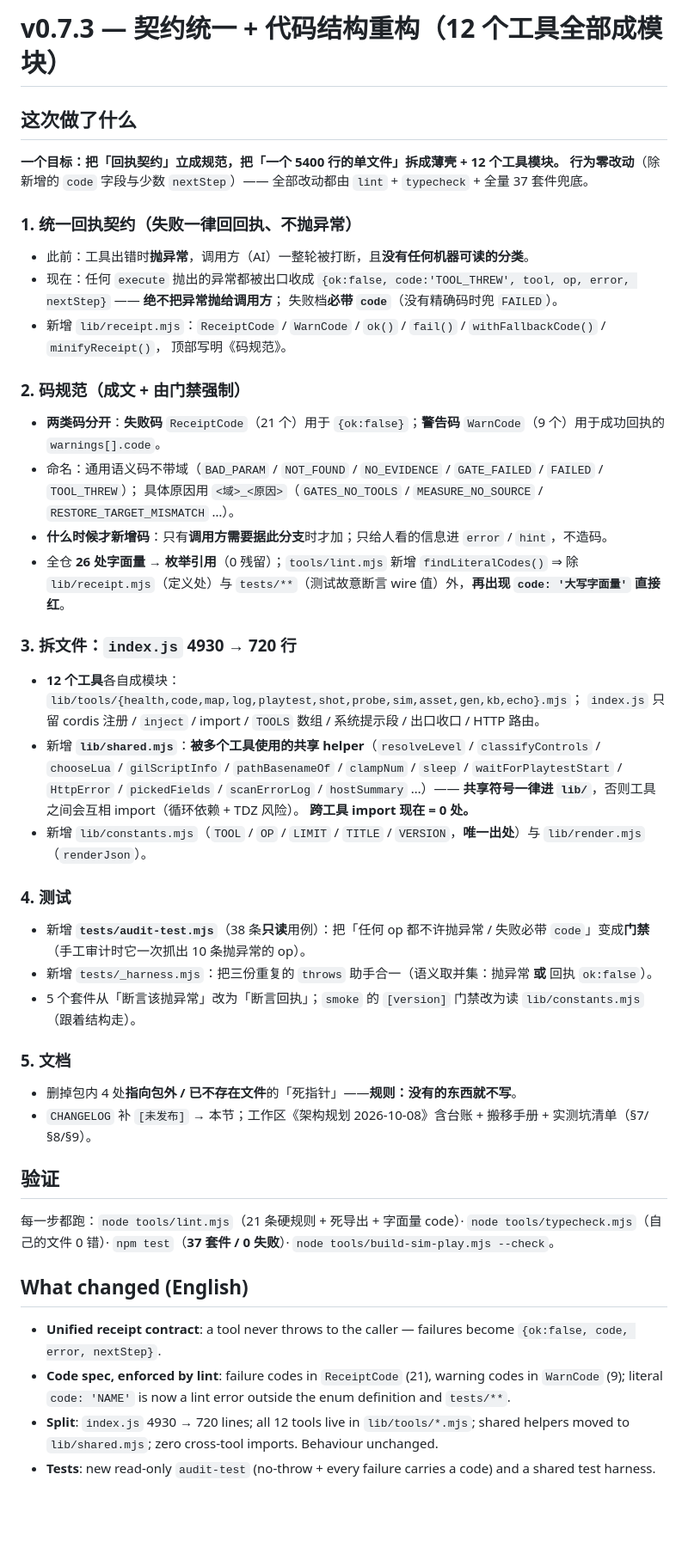
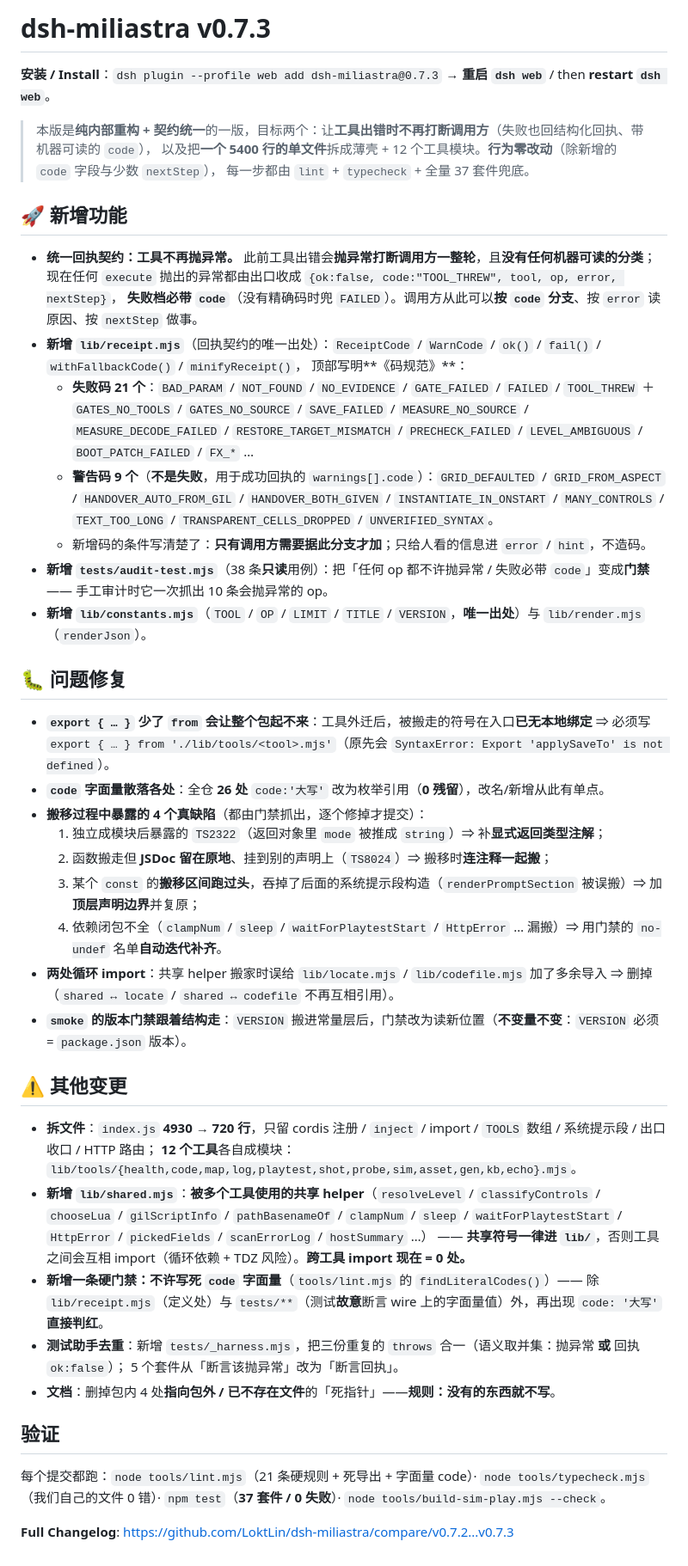
Before and after one commit to LoktLin/dsh-miliastra, a Markdown page: .github/release-notes/v0.7.3.md, the part around the change. Shown at 86% size. GitHub-like rendering; blank space fills up the shorter version.

```diff
--- a/.github/release-notes/v0.7.3.md
+++ b/.github/release-notes/v0.7.3.md
@@ -1,60 +1,60 @@
-# v0.7.3 — 契约统一 + 代码结构重构（12 个工具全部成模块）
+# dsh-miliastra v0.7.3
 
-## 这次做了什么
+**安装 / Install**：`dsh plugin --profile web add dsh-miliastra@0.7.3` → **重启 `dsh web`** / then **restart `dsh web`**。
 
-**一个目标：把「回执契约」立成规范，把「一个 5400 行的单文件」拆成薄壳 + 12 个工具模块。**
-**行为零改动**（除新增的 `code` 字段与少数 `nextStep`）—— 全部改动都由 `lint` + `typecheck` + 全量 37 套件兜底。
+> 本版是**纯内部重构 + 契约统一**的一版，目标两个：让**工具出错时不再打断调用方**（失败也回结构化回执、带机器可读的 `code`），
+> 以及把**一个 5400 行的单文件**拆成薄壳 + 12 个工具模块。**行为零改动**（除新增的 `code` 字段与少数 `nextStep`），
+> 每一步都由 `lint` + `typecheck` + 全量 37 套件兜底。
 
-### 1. 统一回执契约（**失败一律回回执、不抛异常**）
+## 🚀 新增功能
 
-- 此前：工具出错时**抛异常**，调用方（AI）一整轮被打断，且**没有任何机器可读的分类**。
-- 现在：任何 `execute` 抛出的异常都被出口收成
-  `{ok:false, code:'TOOL_THREW', tool, op, error, nextStep}` —— **绝不把异常抛给调用方**；
-  失败档**必带 `code`**（没有精确码时兜 `FAILED`）。
-- 新增 `lib/receipt.mjs`：`ReceiptCode` / `WarnCode` / `ok()` / `fail()` / `withFallbackCode()` / `minifyReceipt()`，
-  顶部写明《码规范》。
+- **统一回执契约：工具不再抛异常。** 此前工具出错会**抛异常打断调用方一整轮**，且**没有任何机器可读的分类**；
+  现在任何 `execute` 抛出的异常都由出口收成 `{ok:false, code:"TOOL_THREW", tool, op, error, nextStep}`，
+  **失败档必带 `code`**（没有精确码时兜 `FAILED`）。调用方从此可以**按 `code` 分支**、按 `error` 读原因、按 `nextStep` 做事。
+- **新增 `lib/receipt.mjs`**（回执契约的唯一出处）：`ReceiptCode` / `WarnCode` / `ok()` / `fail()` / `withFallbackCode()` / `minifyReceipt()`，
+  顶部写明**《码规范》**：
+  - **失败码 21 个**：`BAD_PARAM` / `NOT_FOUND` / `NO_EVIDENCE` / `GATE_FAILED` / `FAILED` / `TOOL_THREW`
+    ＋ `GATES_NO_TOOLS` / `GATES_NO_SOURCE` / `SAVE_FAILED` / `MEASURE_NO_SOURCE` / `MEASURE_DECODE_FAILED` /
+    `RESTORE_TARGET_MISMATCH` / `PRECHECK_FAILED` / `LEVEL_AMBIGUOUS` / `BOOT_PATCH_FAILED` / `FX_*` …
+  - **警告码 9 个**（**不是失败**，用于成功回执的 `warnings[].code`）：`GRID_DEFAULTED` / `GRID_FROM_ASPECT` /
+    `HANDOVER_AUTO_FROM_GIL` / `HANDOVER_BOTH_GIVEN` / `INSTANTIATE_IN_ONSTART` / `MANY_CONTROLS` /
+    `TEXT_TOO_LONG` / `TRANSPARENT_CELLS_DROPPED` / `UNVERIFIED_SYNTAX`。
+  - 新增码的条件写清楚了：**只有调用方需要据此分支才加**；只给人看的信息进 `error` / `hint`，不造码。
+- **新增 `tests/audit-test.mjs`**（38 条**只读**用例）：把「任何 op 都不许抛异常 / 失败必带 `code`」变成**门禁**
+  —— 手工审计时它一次抓出 10 条会抛异常的 op。
+- **新增 `lib/constants.mjs`**（`TOOL` / `OP` / `LIMIT` / `TITLE` / `VERSION`，**唯一出处**）与 `lib/render.mjs`（`renderJson`）。
 
-### 2. 码规范（成文 + **由门禁强制**）
+## 🐛 问题修复
 
-- **两类码分开**：**失败码** `ReceiptCode`（21 个）用于 `{ok:false}`；**警告码** `WarnCode`（9 个）用于成功回执的 `warnings[].code`。
-- 命名：通用语义码不带域（`BAD_PARAM` / `NOT_FOUND` / `NO_EVIDENCE` / `GATE_FAILED` / `FAILED` / `TOOL_THREW`）；
-  具体原因用 `<域>_<原因>`（`GATES_NO_TOOLS` / `MEASURE_NO_SOURCE` / `RESTORE_TARGET_MISMATCH` …）。
-- **什么时候才新增码**：只有**调用方需要据此分支**时才加；只给人看的信息进 `error` / `hint`，不造码。
-- 全仓 **26 处字面量 → 枚举引用**（0 残留）；`tools/lint.mjs` 新增 `findLiteralCodes()` ⇒
-  除 `lib/receipt.mjs`（定义处）与 `tests/**`（测试故意断言 wire 值）外，**再出现 `code: '大写字面量'` 直接红**。
+- **`export { … }` 少了 `from` 会让整个包起不来**：工具外迁后，被搬走的符号在入口**已无本地绑定** ⇒
+  必须写 `export { … } from './lib/tools/<tool>.mjs'`（原先会 `SyntaxError: Export 'applySaveTo' is not defined`）。
+- **`code` 字面量散落各处**：全仓 **26 处** `code:'大写'` 改为枚举引用（**0 残留**），改名/新增从此有单点。
+- **搬移过程中暴露的 4 个真缺陷**（都由门禁抓出，逐个修掉才提交）：
+  1. 独立成模块后暴露的 `TS2322`（返回对象里 `mode` 被推成 `string`）⇒ 补**显式返回类型注解**；
+  2. 函数搬走但 **JSDoc 留在原地**、挂到别的声明上（`TS8024`）⇒ 搬移时**连注释一起搬**；
+  3. 某个 `const` 的**搬移区间跑过头**，吞掉了后面的系统提示段构造（`renderPromptSection` 被误搬）⇒ 加**顶层声明边界**并复原；
+  4. 依赖闭包不全（`clampNum` / `sleep` / `waitForPlaytestStart` / `HttpError` … 漏搬）⇒
+     用门禁的 `no-undef` 名单**自动迭代补齐**。
+- **两处循环 import**：共享 helper 搬家时误给 `lib/locate.mjs` / `lib/codefile.mjs` 加了多余导入 ⇒ 删掉
+  （`shared ↔ locate` / `shared ↔ codefile` 不再互相引用）。
+- **`smoke` 的版本门禁跟着结构走**：`VERSION` 搬进常量层后，门禁改为读新位置（**不变量不变**：`VERSION` 必须 = `package.json` 版本）。
 
-### 3. 拆文件：`index.js` 4930 → 720 行
+## ⚠️ 其他变更
 
-- **12 个工具**各自成模块：`lib/tools/{health,code,map,log,playtest,shot,probe,sim,asset,gen,kb,echo}.mjs`；
-  `index.js` 只留 cordis 注册 / `inject` / import / `TOOLS` 数组 / 系统提示段 / 出口收口 / HTTP 路由。
-- 新增 **`lib/shared.mjs`**：**被多个工具使用的共享 helper**（`resolveLevel` / `classifyControls` / `chooseLua` /
-  `gilScriptInfo` / `pathBasenameOf` / `clampNum` / `sleep` / `waitForPlaytestStart` / `HttpError` / `pickedFields` /
-  `scanErrorLog` / `hostSummary` …）—— **共享符号一律进 `lib/`**，否则工具之间会互相 import（循环依赖 + TDZ 风险）。
-  **跨工具 import 现在 = 0 处。**
-- 新增 `lib/constants.mjs`（`TOOL` / `OP` / `LIMIT` / `TITLE` / `VERSION`，**唯一出处**）与 `lib/render.mjs`（`renderJson`）。
-
-### 4. 测试
-
-- 新增 **`tests/audit-test.mjs`**（38 条**只读**用例）：把「任何 op 都不许抛异常 / 失败必带 `code`」变成**门禁**
-  （手工审计时它一次抓出 10 条抛异常的 op）。
-- 新增 `tests/_harness.mjs`：把三份重复的 `throws` 助手合一（语义取并集：抛异常 **或** 回执 `ok:false`）。
-- 5 个套件从「断言该抛异常」改为「断言回执」；`smoke` 的 `[version]` 门禁改为读 `lib/constants.mjs`（跟着结构走）。
-
-### 5. 文档
-
-- 删掉包内 4 处**指向包外 / 已不存在文件**的「死指针」——**规则：没有的东西就不写**。
-- `CHANGELOG` 补 `[未发布]` → 本节；工作区《架构规划 2026-10-08》含台账 + 搬移手册 + 实测坑清单（§7/§8/§9）。
+- **拆文件**：`index.js` **4930 → 720 行**，只留 cordis 注册 / `inject` / import / `TOOLS` 数组 / 系统提示段 / 出口收口 / HTTP 路由；
+  **12 个工具**各自成模块：`lib/tools/{health,code,map,log,playtest,shot,probe,sim,asset,gen,kb,echo}.mjs`。
+- **新增 `lib/shared.mjs`**：**被多个工具使用的共享 helper**（`resolveLevel` / `classifyControls` / `chooseLua` / `gilScriptInfo` /
+  `pathBasenameOf` / `clampNum` / `sleep` / `waitForPlaytestStart` / `HttpError` / `pickedFields` / `scanErrorLog` / `hostSummary` …）
+  —— **共享符号一律进 `lib/`**，否则工具之间会互相 import（循环依赖 + TDZ 风险）。**跨工具 import 现在 = 0 处。**
+- **新增一条硬门禁：不许写死 `code` 字面量**（`tools/lint.mjs` 的 `findLiteralCodes()`）——
+  除 `lib/receipt.mjs`（定义处）与 `tests/**`（测试**故意**断言 wire 上的字面量值）外，再出现 `code: '大写'` **直接判红**。
+- **测试助手去重**：新增 `tests/_harness.mjs`，把三份重复的 `throws` 合一（语义取并集：抛异常 **或** 回执 `ok:false`）；
+  5 个套件从「断言该抛异常」改为「断言回执」。
+- **文档**：删掉包内 4 处**指向包外 / 已不存在文件**的「死指针」——**规则：没有的东西就不写**。
 
 ## 验证
 
-每一步都跑：`node tools/lint.mjs`（21 条硬规则 + 死导出 + 字面量 code）· `node tools/typecheck.mjs`（自己的文件 0 错）·
+每个提交都跑：`node tools/lint.mjs`（21 条硬规则 + 死导出 + 字面量 code）· `node tools/typecheck.mjs`（我们自己的文件 0 错）·
 `npm test`（**37 套件 / 0 失败**）· `node tools/build-sim-play.mjs --check`。
 
-## What changed (English)
-
-- **Unified receipt contract**: a tool never throws to the caller — failures become `{ok:false, code, error, nextStep}`.
-- **Code spec, enforced by lint**: failure codes in `ReceiptCode` (21), warning codes in `WarnCode` (9); literal
-  `code: 'NAME'` is now a lint error outside the enum definition and `tests/**`.
-- **Split**: `index.js` 4930 → 720 lines; all 12 tools live in `lib/tools/*.mjs`; shared helpers moved to
-  `lib/shared.mjs`; zero cross-tool imports. Behaviour unchanged.
-- **Tests**: new read-only `audit-test` (no-throw + every failure carries a code) and a shared test harness.
+**Full Changelog**: https://github.com/LoktLin/dsh-miliastra/compare/v0.7.2...v0.7.3
```
Also changed, not shown: .github/release-notes/README.md (+23 -10 lines).
